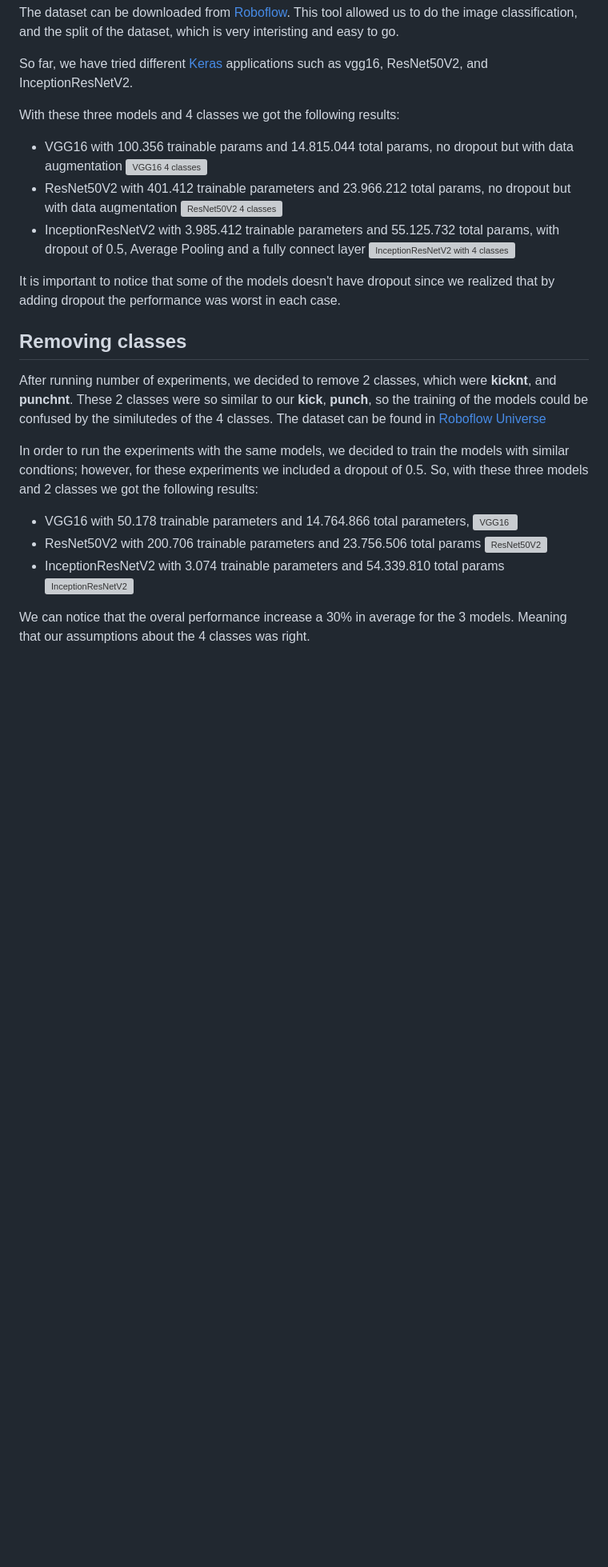
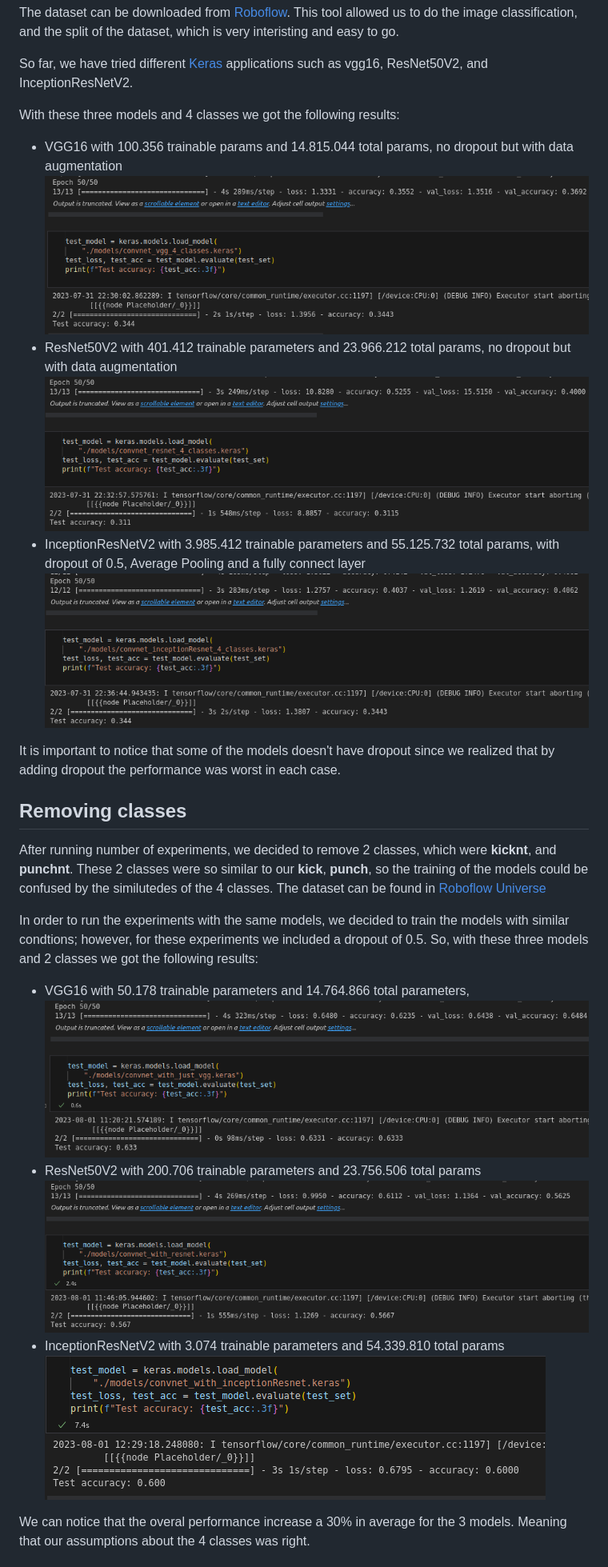
Before and after one commit to jorgeluisgalarraga/kick-and-punch-detection, a Markdown page: README.md, the part around the change. Shown at 80% size. Drawn GitHub-style; blank space fills up the shorter version; grey boxes are pictures that could not be loaded.

Commit message:
Update README to visualize images

```diff
--- a/README.md
+++ b/README.md
@@ -9,9 +9,9 @@ So far, we have tried different  [Keras](https://keras.io/api/applications/) app
 
 With these three models and 4 classes we got the following results:
 
-- VGG16 with 100.356 trainable params and 14.815.044 total params, no dropout but with data augmentation ![VGG16 4 classes](image-3.png)
-- ResNet50V2 with 401.412 trainable parameters and 23.966.212 total params, no dropout but with data augmentation ![ResNet50V2 4 classes](image-4.png)
-- InceptionResNetV2 with 3.985.412 trainable parameters and 55.125.732 total params, with dropout of 0.5, Average Pooling and a fully connect layer ![InceptionResNetV2 with 4 classes](image-5.png)
+- VGG16 with 100.356 trainable params and 14.815.044 total params, no dropout but with data augmentation ![VGG16 4 classes](/images/image-3.png)
+- ResNet50V2 with 401.412 trainable parameters and 23.966.212 total params, no dropout but with data augmentation ![ResNet50V2 4 classes](/images/image-4.png)
+- InceptionResNetV2 with 3.985.412 trainable parameters and 55.125.732 total params, with dropout of 0.5, Average Pooling and a fully connect layer ![InceptionResNetV2 with 4 classes](/images/image-5.png)
 
 It is important to notice that some of the models doesn't have dropout since we realized that by adding dropout the performance was worst in each case.
 
@@ -21,9 +21,9 @@ After running number of experiments, we decided to remove 2 classes, which were
 
 In order to run the experiments with the same models, we decided to train the models with similar condtions; however, for these experiments we included a dropout of 0.5. So, with these three models and 2 classes we got the following results:
 
-- VGG16 with 50.178 trainable parameters and 14.764.866 total parameters, ![VGG16](image.png)
-- ResNet50V2 with 200.706 trainable parameters and 23.756.506 total params ![ResNet50V2](image-1.png)
-- InceptionResNetV2 with 3.074 trainable parameters and 54.339.810 total params ![InceptionResNetV2](image-2.png)
+- VGG16 with 50.178 trainable parameters and 14.764.866 total parameters, ![VGG16](/images/image.png)
+- ResNet50V2 with 200.706 trainable parameters and 23.756.506 total params ![ResNet50V2](/images/image-1.png)
+- InceptionResNetV2 with 3.074 trainable parameters and 54.339.810 total params ![InceptionResNetV2](/images/image-2.png)
 
 We can notice that the overal performance increase a 30% in average for the 3 models. Meaning that our assumptions about the 4 classes was right.
 
```
